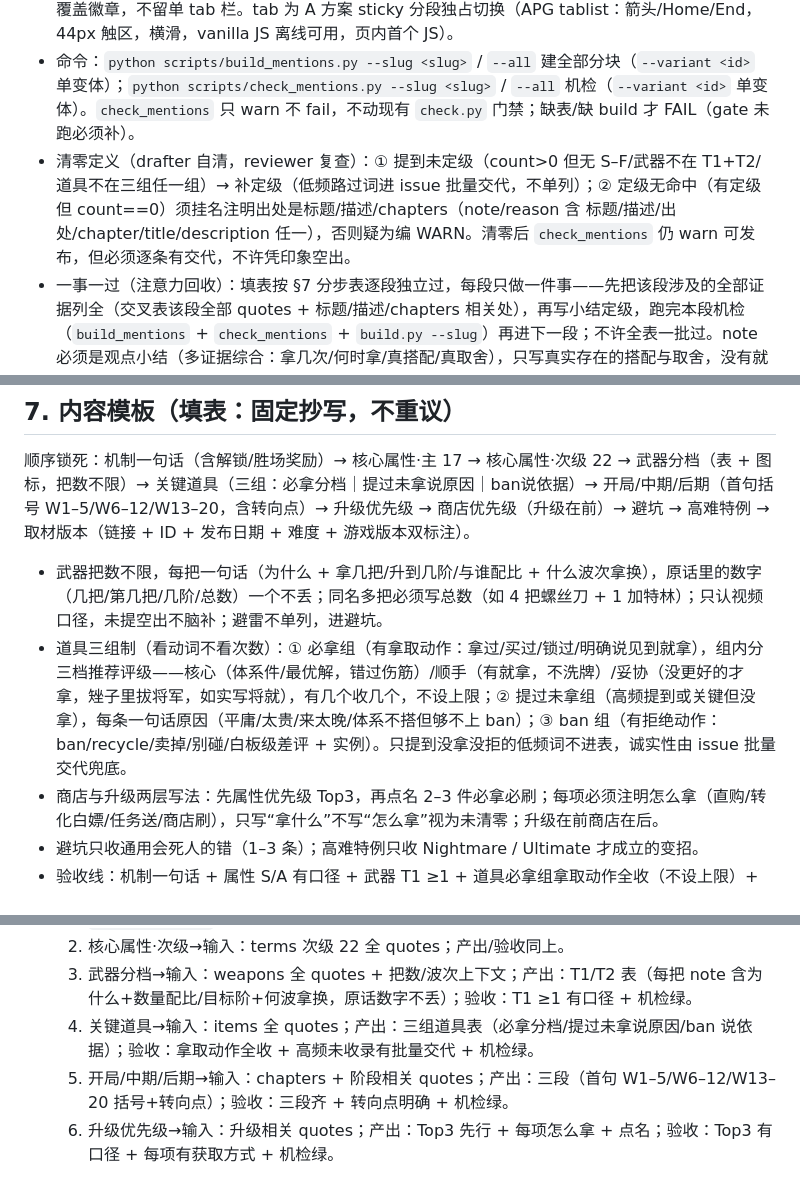
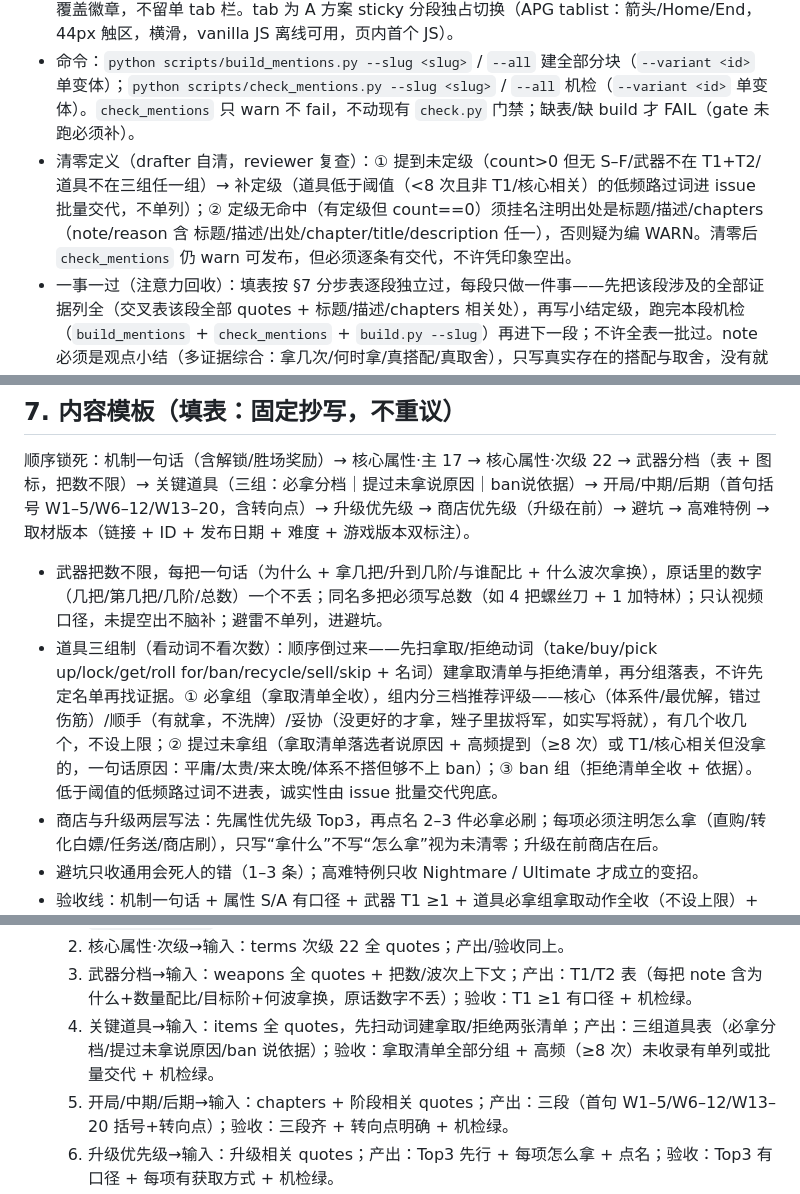
Before and after one commit to TianYuJiang89/BrotatoStratGuide, a Markdown page: docs/sop/new-character-guide.md, 3 parts joined by grey strips. Rendered like a GitHub page.

Commit message:
docs: 道具先扫动词建清单再分组 提过未拿阈值8次 reviewer⑥加腰部抽查

```diff
--- a/docs/sop/new-character-guide.md
+++ b/docs/sop/new-character-guide.md
@@ -49,7 +49,7 @@ Cookie 协作（单视频被风控 `Sign in to confirm you're not a bot` / `DPAP
 * 格式先定（子票「交叉表脚本与机检」#17 已定 + 「多难度 tab 原型」#20 已定覆盖制）：脚本扫字幕×39术语+注册表武器/道具名，逐个命中计数并附原句；输出落 `data/mentions/<slug>__<variant-id>.json`（每变体独立跑，variant-id 为 covers slug 化，如 `ultimate`、`ultimate-nightmare`、`danger-5`，格式沿 #17，原则不变：每变体清零）。VTT 解析按空行分块，丢时间戳/序号/WEBVTT/NOTE/STYLE，去 HTML 标签，每块一句原句（cap 500字，quotes cap 10）。
 * 数据模型（#20 决议：A 胜出 + 动态诚实标签）：`data/builds/<slug>.json` 内 `variants` 数组，每变体自带 `covers` + 显示名 `label` + 独立 Top3+双标注+10段；tab 按数组渲染，有几个渲染几个；旧单层键与固定三 key 废除。排序按最高难度从高到低（Ultimate > Nightmare > Danger 5）；标签用全名（Danger 5，不用 D5）。同一视频合讲多档则合并为一个变体（如 Ultimate + Nightmare，内容/取材/交叉表只跑一份）；资料源只讲 Danger 5 就只出 Danger 5。单变体退化为覆盖徽章，不留单 tab 栏。tab 为 A 方案 sticky 分段独占切换（APG tablist：箭头/Home/End，44px 触区，横滑，vanilla JS 离线可用，页内首个 JS）。
 * 命令：`python scripts/build_mentions.py --slug <slug>` / `--all` 建全部分块（`--variant <id>` 单变体）；`python scripts/check_mentions.py --slug <slug>` / `--all` 机检（`--variant <id>` 单变体）。`check_mentions` 只 warn 不 fail，不动现有 `check.py` 门禁；缺表/缺 build 才 FAIL（gate 未跑必须补）。
-* 清零定义（drafter 自清，reviewer 复查）：① 提到未定级（count>0 但无 S–F/武器不在 T1+T2/道具不在三组任一组）→ 补定级（低频路过词进 issue 批量交代，不单列）；② 定级无命中（有定级但 count==0）须挂名注明出处是标题/描述/chapters（note/reason 含 标题/描述/出处/chapter/title/description 任一），否则疑为编 WARN。清零后 `check_mentions` 仍 warn 可发布，但必须逐条有交代，不许凭印象空出。
+* 清零定义（drafter 自清，reviewer 复查）：① 提到未定级（count>0 但无 S–F/武器不在 T1+T2/道具不在三组任一组）→ 补定级（道具低于阈值（<8 次且非 T1/核心相关）的低频路过词进 issue 批量交代，不单列）；② 定级无命中（有定级但 count==0）须挂名注明出处是标题/描述/chapters（note/reason 含 标题/描述/出处/chapter/title/description 任一），否则疑为编 WARN。清零后 `check_mentions` 仍 warn 可发布，但必须逐条有交代，不许凭印象空出。
 * 一事一过（注意力回收）：填表按 §7 分步表逐段独立过，每段只做一件事——先把该段涉及的全部证据列全（交叉表该段全部 quotes + 标题/描述/chapters 相关处），再写小结定级，跑完本段机检（`build_mentions` + `check_mentions` + `build.py --slug`）再进下一段；不许全表一批过。note 必须是观点小结（多证据综合：拿几次/何时拿/真搭配/真取舍），只写真实存在的搭配与取舍，没有就不写，禁止为填槽编造“与X冲突”；“冲突”仅当作者明确二选一（ban/卖掉/roll掉/明确说不要）才写。计数（字幕N次）只活在 mentions JSON 与 issue 交单，不进 note/页面；note 只留结论 + 一句人话理由 + 关键原句短引。单句原话贴充数、模具怪话（无依据的配/冲突、计数泄漏）均视为未清零，reviewer 打回。
 * 术语：档位=三档之一（Danger 5 / Nightmare / Ultimate）；变体=某角色某覆盖范围（单档或合讲多档）的整套打法（Top3+双标注+10段），同页不同源，tab 由证据驱动（动态诚实标签：有几份证据做几个变体，有证据才出 tab，无证据不占位；同一视频合讲多档则合并为一个变体如 Ultimate + Nightmare；单变体退化为覆盖徽章即 coverbadge，不留单 tab 栏；标签全名 Danger 5，排序按最高难度从高到低 Ultimate > Nightmare > Danger 5）；旧空档置灰废除，被动态诚实标签取代。
 
@@ -67,7 +67,7 @@ Cookie 协作（单视频被风控 `Sign in to confirm you're not a bot` / `DPAP
 顺序锁死：机制一句话（含解锁/胜场奖励）→ 核心属性·主 17 → 核心属性·次级 22 → 武器分档（表 + 图标，把数不限）→ 关键道具（三组：必拿分档｜提过未拿说原因｜ban说依据）→ 开局/中期/后期（首句括号 W1–5/W6–12/W13–20，含转向点）→ 升级优先级 → 商店优先级（升级在前）→ 避坑 → 高难特例 → 取材版本（链接 + ID + 发布日期 + 难度 + 游戏版本双标注）。
 
 * 武器把数不限，每把一句话（为什么 + 拿几把/升到几阶/与谁配比 + 什么波次拿换），原话里的数字（几把/第几把/几阶/总数）一个不丢；同名多把必须写总数（如 4 把螺丝刀 + 1 加特林）；只认视频口径，未提空出不脑补；避雷不单列，进避坑。
-* 道具三组制（看动词不看次数）：① 必拿组（有拿取动作：拿过/买过/锁过/明确说见到就拿），组内分三档推荐评级——核心（体系件/最优解，错过伤筋）/顺手（有就拿，不洗牌）/妥协（没更好的才拿，矬子里拔将军，如实写将就），有几个收几个，不设上限；② 提过未拿组（高频提到或关键但没拿），每条一句话原因（平庸/太贵/来太晚/体系不搭但够不上 ban）；③ ban 组（有拒绝动作：ban/recycle/卖掉/别碰/白板级差评 + 实例）。只提到没拿没拒的低频词不进表，诚实性由 issue 批量交代兜底。
+* 道具三组制（看动词不看次数）：顺序倒过来——先扫拿取/拒绝动词（take/buy/pick up/lock/get/roll for/ban/recycle/sell/skip + 名词）建拿取清单与拒绝清单，再分组落表，不许先定名单再找证据。① 必拿组（拿取清单全收），组内分三档推荐评级——核心（体系件/最优解，错过伤筋）/顺手（有就拿，不洗牌）/妥协（没更好的才拿，矬子里拔将军，如实写将就），有几个收几个，不设上限；② 提过未拿组（拿取清单落选者说原因 + 高频提到（≥8 次）或 T1/核心相关但没拿的，一句话原因：平庸/太贵/来太晚/体系不搭但够不上 ban）；③ ban 组（拒绝清单全收 + 依据）。低于阈值的低频路过词不进表，诚实性由 issue 批量交代兜底。
 * 商店与升级两层写法：先属性优先级 Top3，再点名 2–3 件必拿必刷；每项必须注明怎么拿（直购/转化白嫖/任务送/商店刷），只写“拿什么”不写“怎么拿”视为未清零；升级在前商店在后。
 * 避坑只收通用会死人的错（1–3 条）；高难特例只收 Nightmare / Ultimate 才成立的变招。
 * 验收线：机制一句话 + 属性 S/A 有口径 + 武器 T1 ≥1 + 道具必拿组拿取动作全收（不设上限）+ 提过未拿/ban 有交代 + 阶段转向点 + 商店/升级 Top3（含怎么拿） + 原视频链接 + 版本双标注；缺项标 `待补口径` 但可发布。
@@ -76,7 +76,7 @@ Cookie 协作（单视频被风控 `Sign in to confirm you're not a bot` / `DPAP
   1. 核心属性·主→输入：交叉表 terms 主 17 全 quotes；产出：段首 S/A 一览一句（drafter 填，不进机检）+ 每项 rating+观点小结 note；验收：`check_mentions` 本段无提到未定级 + `build.py --slug` 绿。
   2. 核心属性·次级→输入：terms 次级 22 全 quotes；产出/验收同上。
   3. 武器分档→输入：weapons 全 quotes + 把数/波次上下文；产出：T1/T2 表（每把 note 含为什么+数量配比/目标阶+何波拿换，原话数字不丢）；验收：T1 ≥1 有口径 + 机检绿。
-  4. 关键道具→输入：items 全 quotes；产出：三组道具表（必拿分档/提过未拿说原因/ban 说依据）；验收：拿取动作全收 + 高频未收录有批量交代 + 机检绿。
+  4. 关键道具→输入：items 全 quotes，先扫动词建拿取/拒绝两张清单；产出：三组道具表（必拿分档/提过未拿说原因/ban 说依据）；验收：拿取清单全部分组 + 高频（≥8 次）未收录有单列或批量交代 + 机检绿。
   5. 开局/中期/后期→输入：chapters + 阶段相关 quotes；产出：三段（首句 W1–5/W6–12/W13–20 括号+转向点）；验收：三段齐 + 转向点明确 + 机检绿。
   6. 升级优先级→输入：升级相关 quotes；产出：Top3 先行 + 每项怎么拿 + 点名；验收：Top3 有口径 + 每项有获取方式 + 机检绿。
   7. 商店优先级→输入：商店/reroll 相关 quotes；产出：Top3 + 每项怎么拿 + 2–3 件必拿；验收：同上 + 升级在前。
```
Also changed, not shown: docs/sop/character-issue-template.md (+1 -1 lines), docs/sop/reviewer-checklist.md (+2 -2 lines).
